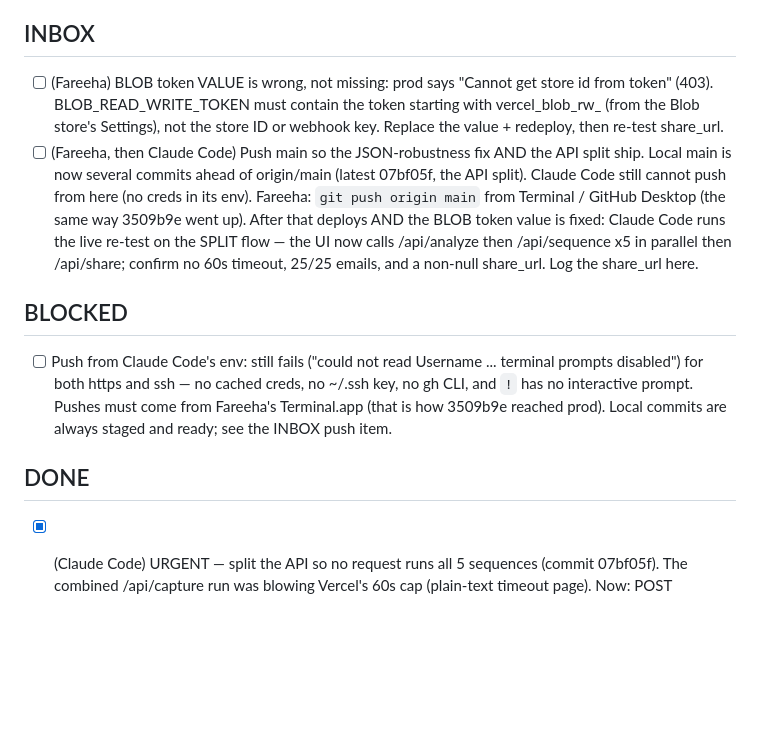
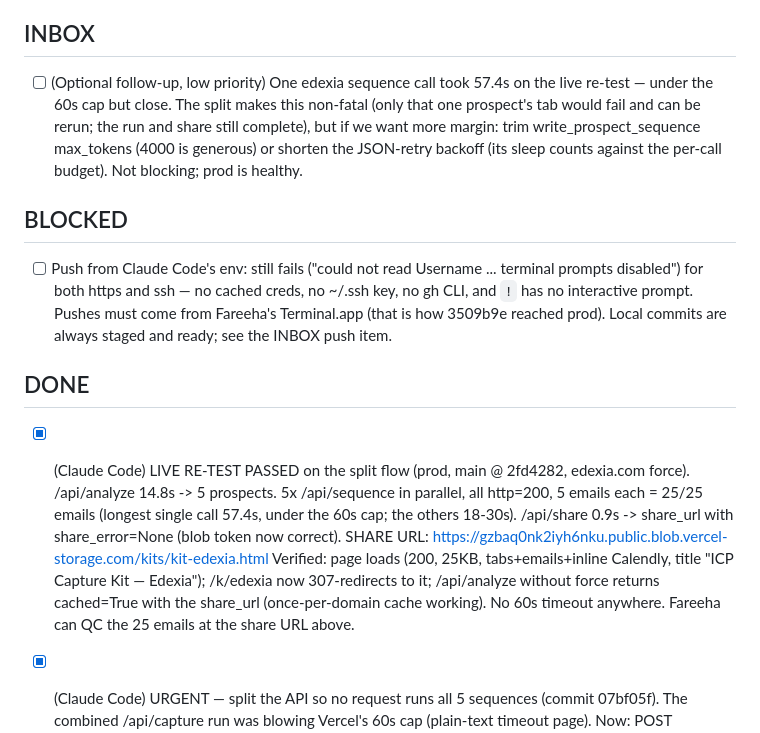
Before and after one commit to fareehafatima98-art/icp-capture-kit, a Markdown page: AGENT_TASKS.md, the part around the change. Drawn GitHub-style; blank space fills up the shorter version.

Commit message:
AGENT_TASKS: live re-test PASSED on split flow (25/25 emails, share_url live)
Co-Authored-By: Claude Opus 4.8 (1M context) <noreply@anthropic.com>

```diff
--- a/AGENT_TASKS.md
+++ b/AGENT_TASKS.md
@@ -6,17 +6,11 @@ BLOCKED with the exact error. Commit this file with your changes.
 
 ## INBOX
 
-- [ ] (Fareeha) BLOB token VALUE is wrong, not missing: prod says "Cannot get store id from
-      token" (403). BLOB_READ_WRITE_TOKEN must contain the token starting with vercel_blob_rw_
-      (from the Blob store's Settings), not the store ID or webhook key. Replace the value +
-      redeploy, then re-test share_url.
-- [ ] (Fareeha, then Claude Code) Push main so the JSON-robustness fix AND the API split ship.
-      Local main is now several commits ahead of origin/main (latest 07bf05f, the API split).
-      Claude Code still cannot push from here (no creds in its env). Fareeha: `git push origin
-      main` from Terminal / GitHub Desktop (the same way 3509b9e went up). After that deploys AND
-      the BLOB token value is fixed: Claude Code runs the live re-test on the SPLIT flow — the UI
-      now calls /api/analyze then /api/sequence x5 in parallel then /api/share; confirm no 60s
-      timeout, 25/25 emails, and a non-null share_url. Log the share_url here.
+- [ ] (Optional follow-up, low priority) One edexia sequence call took 57.4s on the live re-test
+      — under the 60s cap but close. The split makes this non-fatal (only that one prospect's tab
+      would fail and can be rerun; the run and share still complete), but if we want more margin:
+      trim write_prospect_sequence max_tokens (4000 is generous) or shorten the JSON-retry
+      backoff (its sleep counts against the per-call budget). Not blocking; prod is healthy.
 
 ## BLOCKED
 
@@ -27,6 +21,15 @@ BLOCKED with the exact error. Commit this file with your changes.
 
 ## DONE
 
+- [x] (Claude Code) LIVE RE-TEST PASSED on the split flow (prod, main @ 2fd4282, edexia.com force).
+      /api/analyze 14.8s -> 5 prospects. 5x /api/sequence in parallel, all http=200, 5 emails each
+      = 25/25 emails (longest single call 57.4s, under the 60s cap; the others 18-30s). /api/share
+      0.9s -> share_url with share_error=None (blob token now correct).
+      SHARE URL: https://gzbaq0nk2iyh6nku.public.blob.vercel-storage.com/kits/kit-edexia.html
+      Verified: page loads (200, 25KB, tabs+emails+inline Calendly, title "ICP Capture Kit —
+      Edexia"); /k/edexia now 307-redirects to it; /api/analyze without force returns cached=True
+      with the share_url (once-per-domain cache working). No 60s timeout anywhere. Fareeha can QC
+      the 25 emails at the share URL above.
 - [x] (Claude Code) URGENT — split the API so no request runs all 5 sequences (commit 07bf05f).
       The combined /api/capture run was blowing Vercel's 60s cap (plain-text timeout page).
       Now: POST /api/analyze {domain,force} = scrape + assets + enriched prospects (fast half,
```
